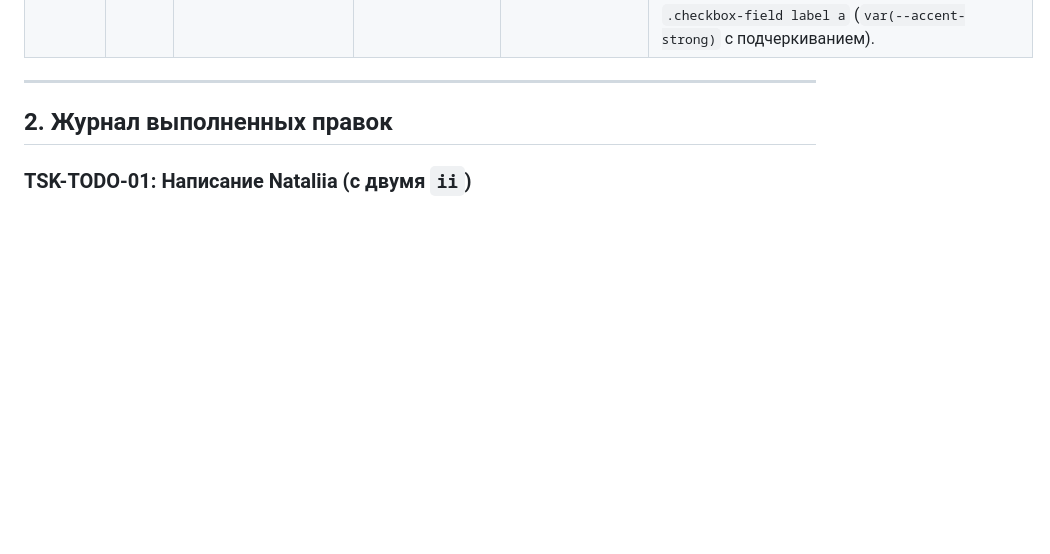
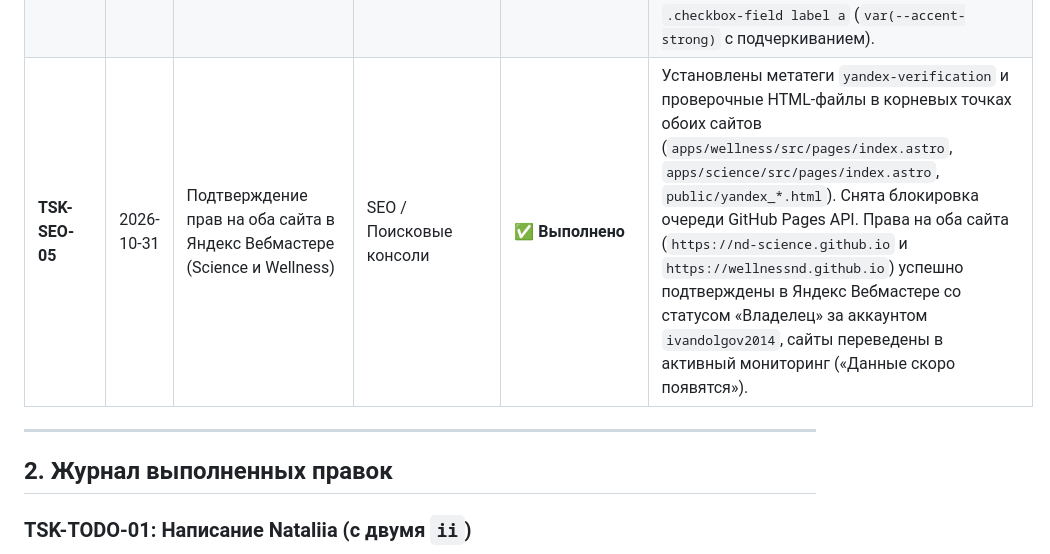
Before and after one commit to nd-science/nd-science.github.io, a Markdown page: docs/TODO.md, the part around the change. Rendered like a GitHub page; blank space fills up the shorter version.

Commit message:
docs(seo): record Yandex Webmaster verification completion for both sites in TODO.md

```diff
--- a/docs/TODO.md
+++ b/docs/TODO.md
@@ -45,6 +45,7 @@
 | **TSK-UI-01** | 2026-10-31 | Устранение метаданных в Hero и контрастность кнопок внутри Markdown-контента | UI / Визуальный контроль | ✅ **Выполнено** | Удалена техническая строка даты/автора («Наталия Долгова, Обновлено...») из Hero-шапок Wellness и Science. Исправлена видимость текста в кнопках Bento-карточек на Science (`/projects/`, `/expert-services/`): исключен конфликт цветов `.prose a:not(.button)`, кнопки `.button` и `.button--primary` получили строгий белый цвет текста (`#FFFFFF`) и запрет подчеркивания. Унифицированы Hero-шапки на правовых страницах и sitemap. |
 | **TSK-TODO-27** | 2026-10-31 | Матрица сверки и синхронизации внешних профилей (AUD-P1-028) | Профиль / Синхронизация | ✅ **Выполнено** | Сформирована и проверена каноническая матрица 12 внешних профилей Наталии (`docs/sources/external-profiles-matrix-2026.md`): Google Scholar, РИНЦ/eLibrary, ORCID, Scopus, ResearcherID, B17, Институт нейроинтеграции, Aqulas, LinkedIn, YouTube, PsyBalkans, каталоги. Подтверждена 100% согласованность имен, ссылок и регалий, канонический корень `@id` привязан к ORCID. |
 | **TSK-LEGAL-01** | 2026-10-31 | Ссылка на Политику обработки ПДн в чекбоксе согласия формы заявки | UX / Legal | ✅ **Выполнено** | В `EnquiryForm.astro` (Wellness) и `ScienceEnquiryForm.astro` (Science) фраза согласия снабжена активной ссылкой на `/ru/privacy/` и `/en/privacy/` на словах «обработку персональных данных» / «processing of personal data» с открытием в новой вкладке (`target="_blank"`), безопасными атрибутами и стилизацией `.checkbox-field label a` (`var(--accent-strong)` с подчеркиванием). |
+| **TSK-SEO-05** | 2026-10-31 | Подтверждение прав на оба сайта в Яндекс Вебмастере (Science и Wellness) | SEO / Поисковые консоли | ✅ **Выполнено** | Установлены метатеги `yandex-verification` и проверочные HTML-файлы в корневых точках обоих сайтов (`apps/wellness/src/pages/index.astro`, `apps/science/src/pages/index.astro`, `public/yandex_*.html`). Снята блокировка очереди GitHub Pages API. Права на оба сайта (`https://nd-science.github.io` и `https://wellnessnd.github.io`) успешно подтверждены в Яндекс Вебмастере со статусом «Владелец» за аккаунтом `ivandolgov2014`, сайты переведены в активный мониторинг («Данные скоро появятся»). |
 
 ---
 
```
